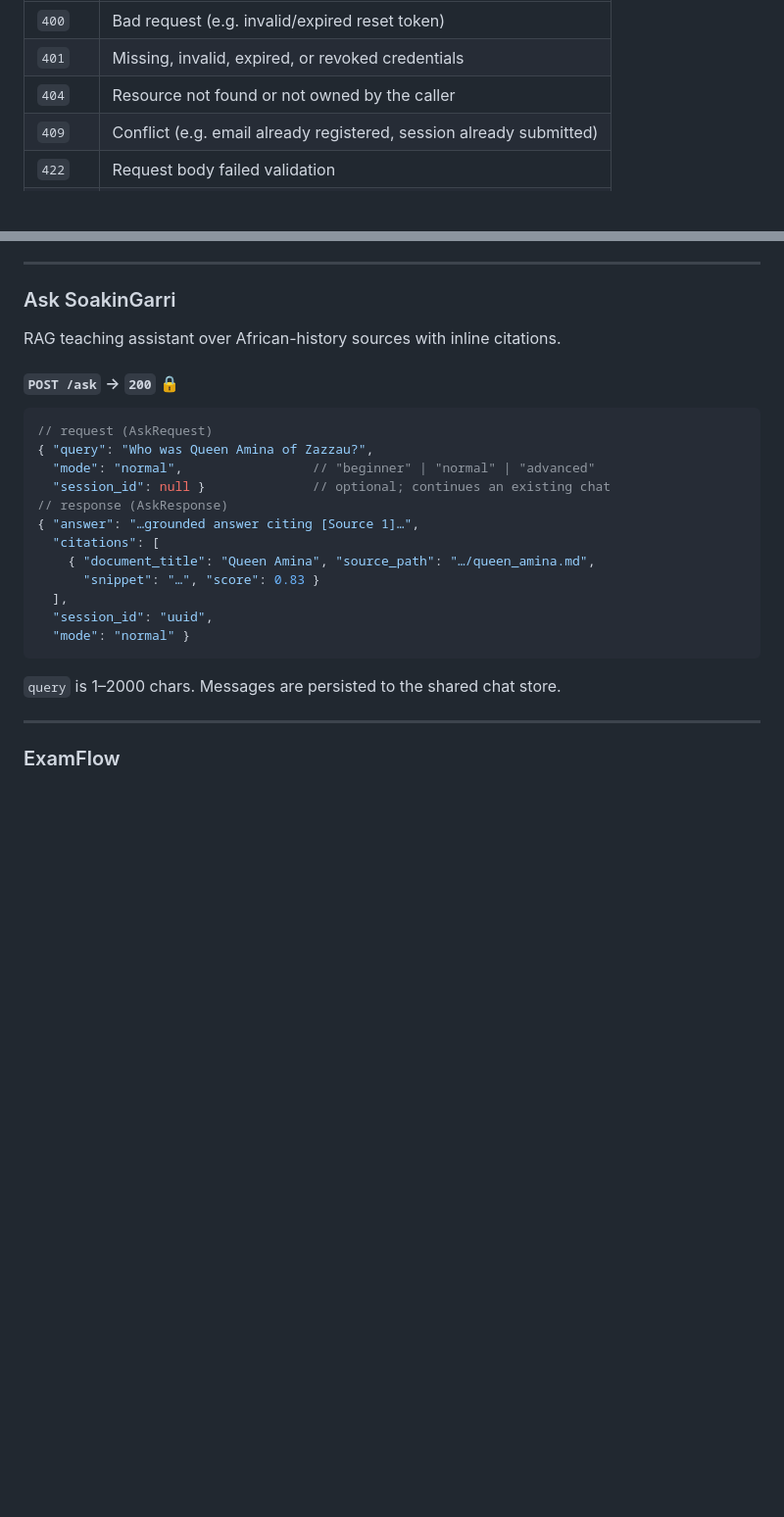
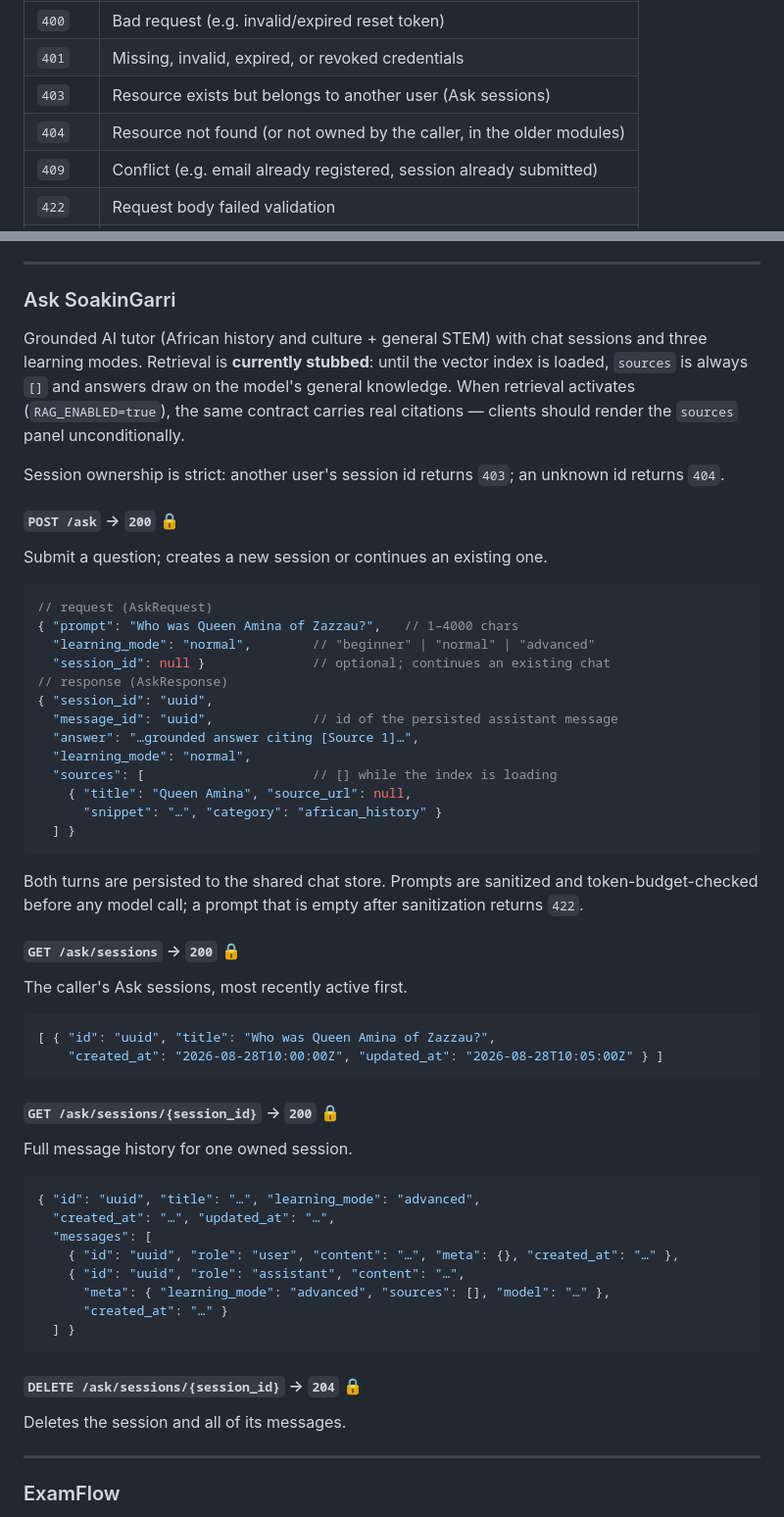
Before and after one commit to Soakingarri-AI/SG-Backend, a Markdown page: apps/api/API.md, 2 parts joined by grey strips. Shown at 98% size. Drawn GitHub-style; blank space fills up the shorter version.

Commit message:
Update API.md for the new Ask contract and session endpoints
Documents prompt/learning_mode/sources (stubbed sources: [] until the
vector index loads), the session list/detail/delete endpoints, and the
403 ownership semantics.

Co-Authored-By: Claude Fable 5 <noreply@anthropic.com>

````diff
--- a/apps/api/API.md
+++ b/apps/api/API.md
@@ -86,7 +86,8 @@ Pydantic/FastAPI.
 |--------|---------|
 | `400` | Bad request (e.g. invalid/expired reset token) |
 | `401` | Missing, invalid, expired, or revoked credentials |
-| `404` | Resource not found or not owned by the caller |
+| `403` | Resource exists but belongs to another user (Ask sessions) |
+| `404` | Resource not found (or not owned by the caller, in the older modules) |
 | `409` | Conflict (e.g. email already registered, session already submitted) |
 | `422` | Request body failed validation |
 | `429` | Rate limit exceeded — see `Retry-After` header |
@@ -182,24 +183,59 @@ existing sessions**. `400` if the token is invalid or expired.
 
 ### Ask SoakinGarri
 
-RAG teaching assistant over African-history sources with inline citations.
+Grounded AI tutor (African history and culture + general STEM) with chat
+sessions and three learning modes. Retrieval is **currently stubbed**: until
+the vector index is loaded, `sources` is always `[]` and answers draw on the
+model's general knowledge. When retrieval activates (`RAG_ENABLED=true`), the
+same contract carries real citations — clients should render the `sources`
+panel unconditionally.
+
+Session ownership is strict: another user's session id returns `403`; an
+unknown id returns `404`.
 
 #### `POST /ask` → `200` 🔒
+Submit a question; creates a new session or continues an existing one.
 ```json
 // request (AskRequest)
-{ "query": "Who was Queen Amina of Zazzau?",
-  "mode": "normal",                 // "beginner" | "normal" | "advanced"
+{ "prompt": "Who was Queen Amina of Zazzau?",   // 1–4000 chars
+  "learning_mode": "normal",        // "beginner" | "normal" | "advanced"
   "session_id": null }              // optional; continues an existing chat
 // response (AskResponse)
-{ "answer": "…grounded answer citing [Source 1]…",
-  "citations": [
-    { "document_title": "Queen Amina", "source_path": "…/queen_amina.md",
-      "snippet": "…", "score": 0.83 }
-  ],
-  "session_id": "uuid",
-  "mode": "normal" }
+{ "session_id": "uuid",
+  "message_id": "uuid",             // id of the persisted assistant message
+  "answer": "…grounded answer citing [Source 1]…",
+  "learning_mode": "normal",
+  "sources": [                      // [] while the index is loading
+    { "title": "Queen Amina", "source_url": null,
+      "snippet": "…", "category": "african_history" }
+  ] }
 ```
-`query` is 1–2000 chars. Messages are persisted to the shared chat store.
+Both turns are persisted to the shared chat store. Prompts are sanitized and
+token-budget-checked before any model call; a prompt that is empty after
+sanitization returns `422`.
+
+#### `GET /ask/sessions` → `200` 🔒
+The caller's Ask sessions, most recently active first.
+```json
+[ { "id": "uuid", "title": "Who was Queen Amina of Zazzau?",
+    "created_at": "2026-08-28T10:00:00Z", "updated_at": "2026-08-28T10:05:00Z" } ]
+```
+
+#### `GET /ask/sessions/{session_id}` → `200` 🔒
+Full message history for one owned session.
+```json
+{ "id": "uuid", "title": "…", "learning_mode": "advanced",
+  "created_at": "…", "updated_at": "…",
+  "messages": [
+    { "id": "uuid", "role": "user", "content": "…", "meta": {}, "created_at": "…" },
+    { "id": "uuid", "role": "assistant", "content": "…",
+      "meta": { "learning_mode": "advanced", "sources": [], "model": "…" },
+      "created_at": "…" }
+  ] }
+```
+
+#### `DELETE /ask/sessions/{session_id}` → `204` 🔒
+Deletes the session and all of its messages.
 
 ---
 
````
